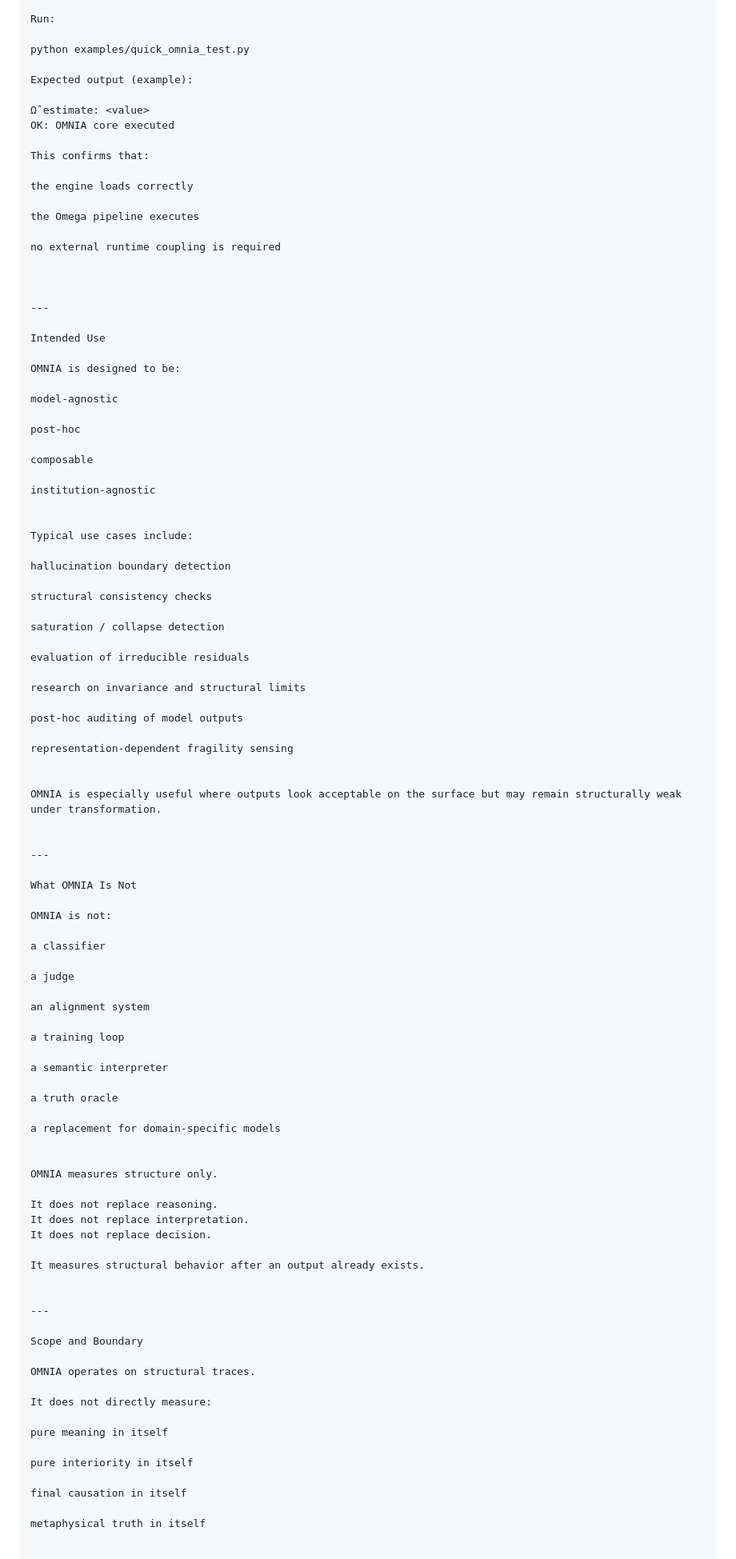
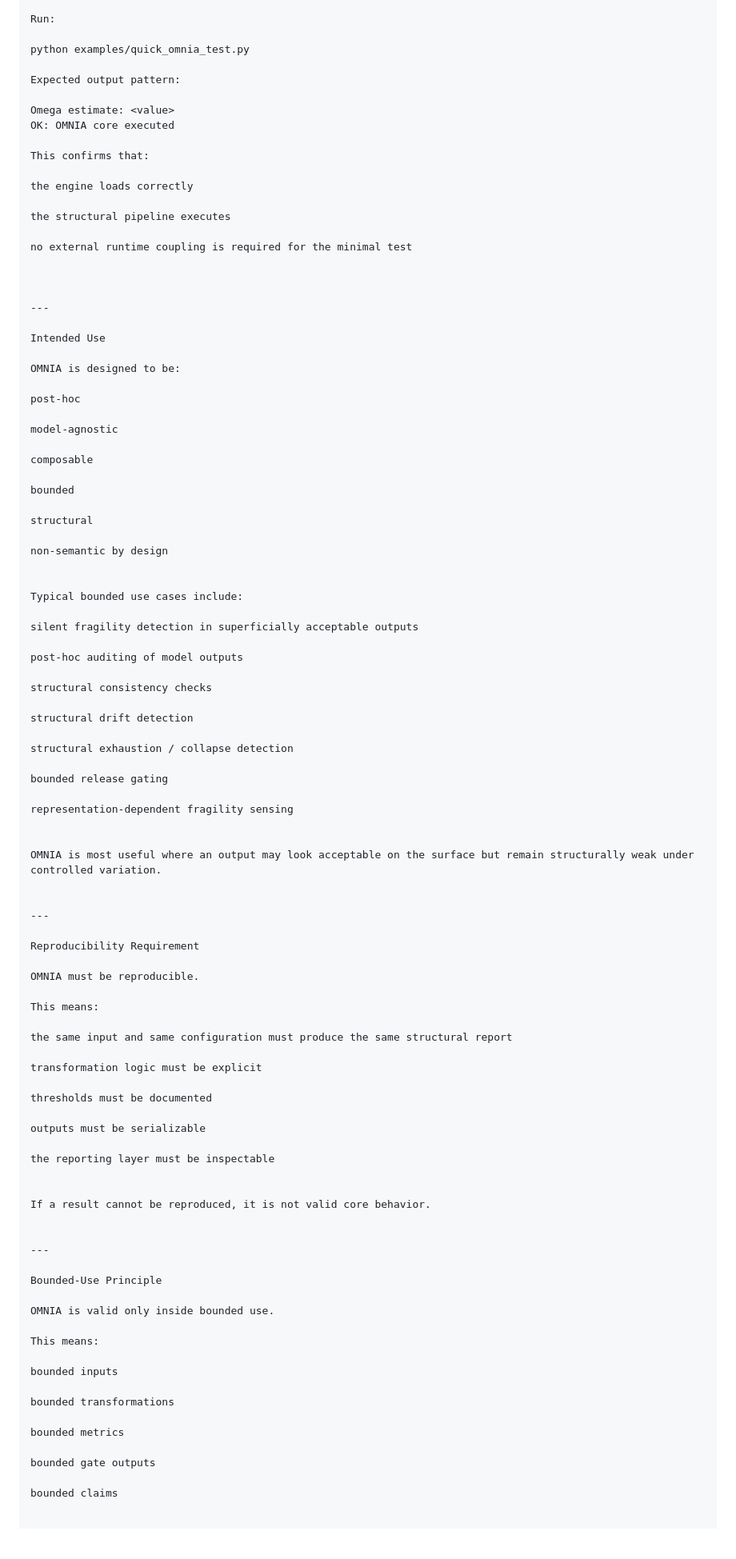
Before and after one commit to Tuttotorna/OMNIA, a Markdown page: README.md, the part around one of its changes. Shown at 80% size. Rendered like a GitHub page; blank space fills up the shorter version.

```diff
--- a/README.md
+++ b/README.md
@@ -188,18 +381,18 @@ Run:
 
 python examples/quick_omnia_test.py
 
-Expected output (example):
+Expected output pattern:
 
-Ω̂ estimate: <value>
+Omega estimate: <value>
 OK: OMNIA core executed
 
 This confirms that:
 
 the engine loads correctly
 
-the Omega pipeline executes
+the structural pipeline executes
 
-no external runtime coupling is required
+no external runtime coupling is required for the minimal test
 
 
 
@@ -209,79 +402,77 @@ Intended Use
 
 OMNIA is designed to be:
 
+post-hoc
+
 model-agnostic
-
-post-hoc
 
 composable
 
-institution-agnostic
+bounded
+
+structural
+
+non-semantic by design
 
 
-Typical use cases include:
+Typical bounded use cases include:
 
-hallucination boundary detection
+silent fragility detection in superficially acceptable outputs
+
+post-hoc auditing of model outputs
 
 structural consistency checks
 
-saturation / collapse detection
+structural drift detection
 
-evaluation of irreducible residuals
+structural exhaustion / collapse detection
 
-research on invariance and structural limits
-
-post-hoc auditing of model outputs
+bounded release gating
 
 representation-dependent fragility sensing
 
 
-OMNIA is especially useful where outputs look acceptable on the surface but may remain structurally weak under transformation.
+OMNIA is most useful where an output may look acceptable on the surface but remain structurally weak under controlled variation.
 
 
 ---
 
-What OMNIA Is Not
+Reproducibility Requirement
 
-OMNIA is not:
+OMNIA must be reproducible.
 
-a classifier
+This means:
 
-a judge
+the same input and same configuration must produce the same structural report
 
-an alignment system
+transformation logic must be explicit
 
-a training loop
+thresholds must be documented
 
-a semantic interpreter
+outputs must be serializable
 
-a truth oracle
-
-a replacement for domain-specific models
+the reporting layer must be inspectable
 
 
-OMNIA measures structure only.
-
-It does not replace reasoning.
-It does not replace interpretation.
-It does not replace decision.
-
-It measures structural behavior after an output already exists.
+If a result cannot be reproduced, it is not valid core behavior.
 
 
 ---
 
-Scope and Boundary
+Bounded-Use Principle
 
-OMNIA operates on structural traces.
+OMNIA is valid only inside bounded use.
 
-It does not directly measure:
+This means:
 
-pure meaning in itself
+bounded inputs
 
-pure interiority in itself
+bounded transformations
 
-final causation in itself
+bounded metrics
 
-metaphysical truth in itself
+bounded gate outputs
+
+bounded claims
 
 
```
Also changed, not shown: other parts of README.md (+301 -142 lines).
